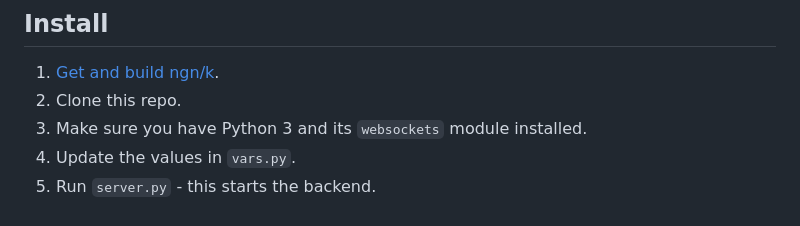
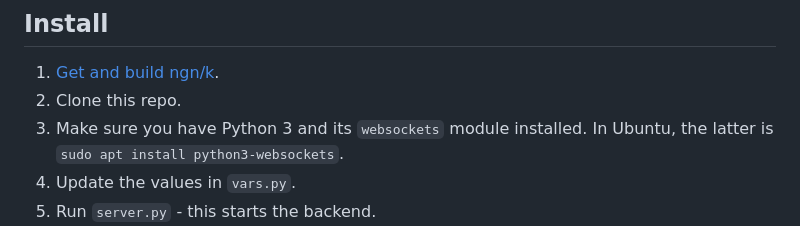
Before and after one commit to chrispsn/mesh-spreadsheet, a Markdown page: README.md, the part around the change. Rendered like a GitHub page.

```diff
--- a/README.md
+++ b/README.md
@@ -55,7 +55,7 @@ Mesh is a spreadsheet program that fits into software's typical development, rel
 
 1. [Get and build ngn/k](https://codeberg.org/ngn/k).
 2. Clone this repo.
-3. Make sure you have Python 3 and its `websockets` module installed.
+3. Make sure you have Python 3 and its `websockets` module installed. In Ubuntu, the latter is `sudo apt install python3-websockets`.
 4. Update the values in `vars.py`.
 5. Run `server.py` - this starts the backend.
 6. Start a second server to serve `index.html`. Try `python3 -m http.server` in the Mesh directory.
```
